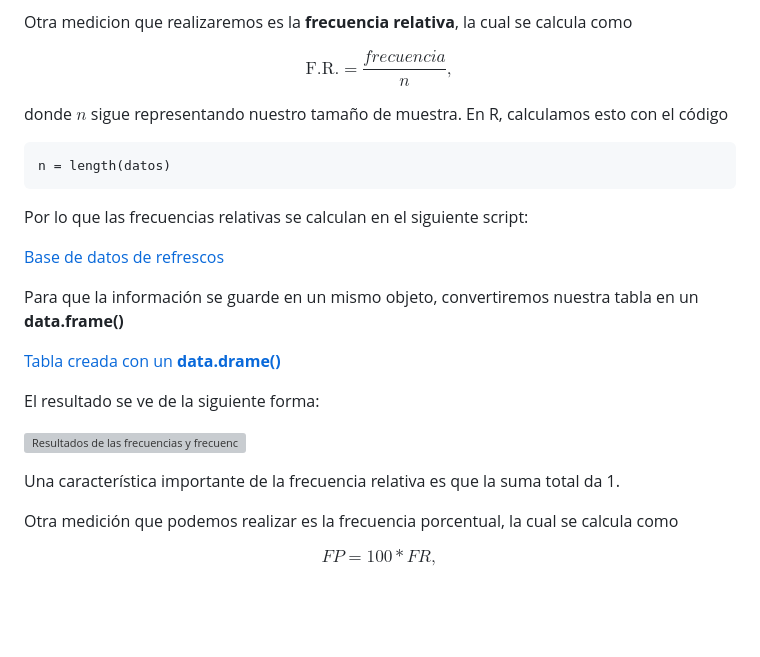
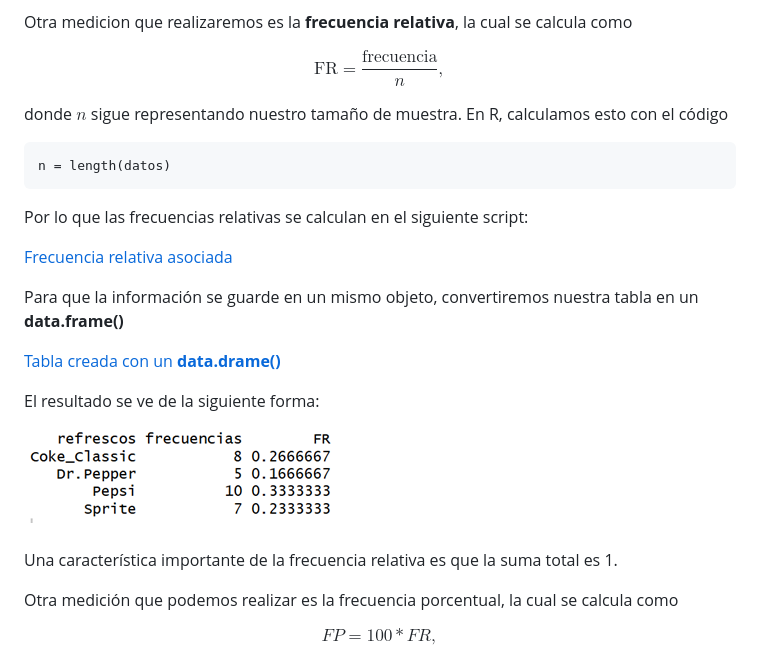
Before and after one commit to McJul1o-R/Notas-Estadistica, a Markdown page: README.md, the part around the change printed below. Rendered like a GitHub page; blank space fills up the shorter version; grey boxes are pictures that could not be loaded.

```diff
--- a/README.md
+++ b/README.md
@@ -213,7 +213,7 @@ llamadas **Clases**.
 Otra medicion que realizaremos es la **frecuencia relativa**, la cual se calcula como
 
 $$
-\text{F.R.} = \frac{frecuencia}{n},
+\text{FR} = \frac{\text{frecuencia}}{n},
 $$
 
 donde $n$ sigue representando nuestro tamaño de muestra. En R, calculamos esto con el código
@@ -224,7 +224,7 @@ n = length(datos)
 
 Por lo que las frecuencias relativas se calculan en el siguiente script:
 
-[Base de datos de refrescos](scripts/02_frecuencia-relativa.R)
+[Frecuencia relativa asociada](scripts/02_frecuencia-relativa.R)
 
 Para que la información se guarde en un mismo objeto, convertiremos nuestra tabla en un **data.frame()**
 
@@ -232,9 +232,9 @@ Para que la información se guarde en un mismo objeto, convertiremos nuestra tab
 
 El resultado se ve de la siguiente forma:
 
-![Resultados de las frecuencias y frecuencias relativa](imagenes/data.frame1.png)
+![Resultados de las frecuencias y frecuencias relativa](imagenes/data-frame1.png)
 
-Una característica importante de la frecuencia relativa es que la suma total da 1.
+Una característica importante de la frecuencia relativa es que la suma total es 1.
 
 Otra medición que podemos realizar es la frecuencia porcentual, la cual se calcula como
 
```
Also changed, not shown: other parts of README.md (+17 -0 lines), imagenes/pie1.png (added), imagenes/pie2.png (added), 3 other files.
